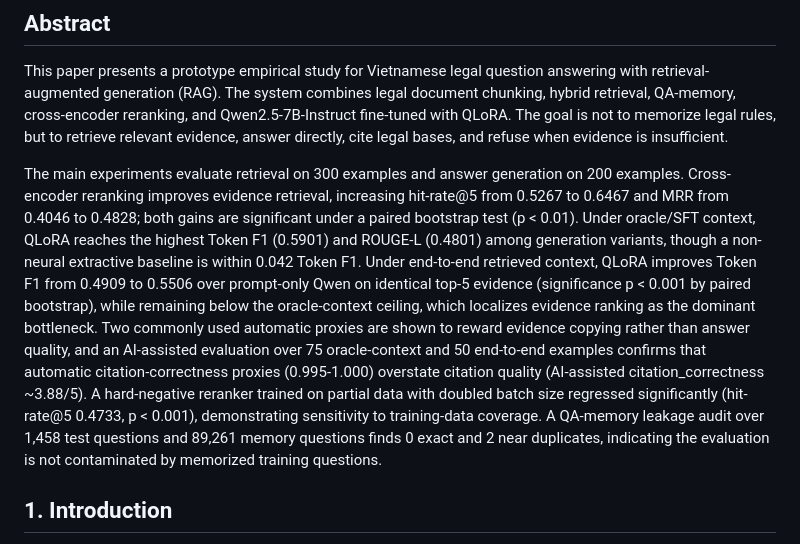
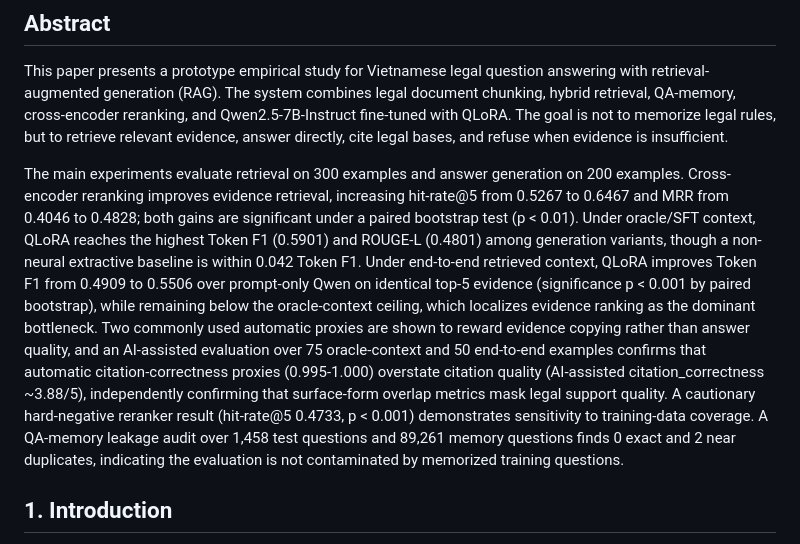
Before and after one commit to Baole13/LegalQA, a Markdown page: reports/paper_draft.md, the part around the change. Drawn GitHub-style.

```diff
--- a/reports/paper_draft.md
+++ b/reports/paper_draft.md
@@ -4,7 +4,7 @@
 
 This paper presents a prototype empirical study for Vietnamese legal question answering with retrieval-augmented generation (RAG). The system combines legal document chunking, hybrid retrieval, QA-memory, cross-encoder reranking, and Qwen2.5-7B-Instruct fine-tuned with QLoRA. The goal is not to memorize legal rules, but to retrieve relevant evidence, answer directly, cite legal bases, and refuse when evidence is insufficient.
 
-The main experiments evaluate retrieval on 300 examples and answer generation on 200 examples. Cross-encoder reranking improves evidence retrieval, increasing hit-rate@5 from 0.5267 to 0.6467 and MRR from 0.4046 to 0.4828; both gains are significant under a paired bootstrap test (p < 0.01). Under oracle/SFT context, QLoRA reaches the highest Token F1 (0.5901) and ROUGE-L (0.4801) among generation variants, though a non-neural extractive baseline is within 0.042 Token F1. Under end-to-end retrieved context, QLoRA improves Token F1 from 0.4909 to 0.5506 over prompt-only Qwen on identical top-5 evidence (significance p < 0.001 by paired bootstrap), while remaining below the oracle-context ceiling, which localizes evidence ranking as the dominant bottleneck. Two commonly used automatic proxies are shown to reward evidence copying rather than answer quality, and an AI-assisted evaluation over 75 oracle-context and 50 end-to-end examples confirms that automatic citation-correctness proxies (0.995-1.000) overstate citation quality (AI-assisted citation_correctness ~3.88/5). A hard-negative reranker trained on partial data with doubled batch size regressed significantly (hit-rate@5 0.4733, p < 0.001), demonstrating sensitivity to training-data coverage. A QA-memory leakage audit over 1,458 test questions and 89,261 memory questions finds 0 exact and 2 near duplicates, indicating the evaluation is not contaminated by memorized training questions.
+The main experiments evaluate retrieval on 300 examples and answer generation on 200 examples. Cross-encoder reranking improves evidence retrieval, increasing hit-rate@5 from 0.5267 to 0.6467 and MRR from 0.4046 to 0.4828; both gains are significant under a paired bootstrap test (p < 0.01). Under oracle/SFT context, QLoRA reaches the highest Token F1 (0.5901) and ROUGE-L (0.4801) among generation variants, though a non-neural extractive baseline is within 0.042 Token F1. Under end-to-end retrieved context, QLoRA improves Token F1 from 0.4909 to 0.5506 over prompt-only Qwen on identical top-5 evidence (significance p < 0.001 by paired bootstrap), while remaining below the oracle-context ceiling, which localizes evidence ranking as the dominant bottleneck. Two commonly used automatic proxies are shown to reward evidence copying rather than answer quality, and an AI-assisted evaluation over 75 oracle-context and 50 end-to-end examples confirms that automatic citation-correctness proxies (0.995-1.000) overstate citation quality (AI-assisted citation_correctness ~3.88/5), independently confirming that surface-form overlap metrics mask legal support quality. A cautionary hard-negative reranker result (hit-rate@5 0.4733, p < 0.001) demonstrates sensitivity to training-data coverage. A QA-memory leakage audit over 1,458 test questions and 89,261 memory questions finds 0 exact and 2 near duplicates, indicating the evaluation is not contaminated by memorized training questions.
 
 ## 1. Introduction
 
```
